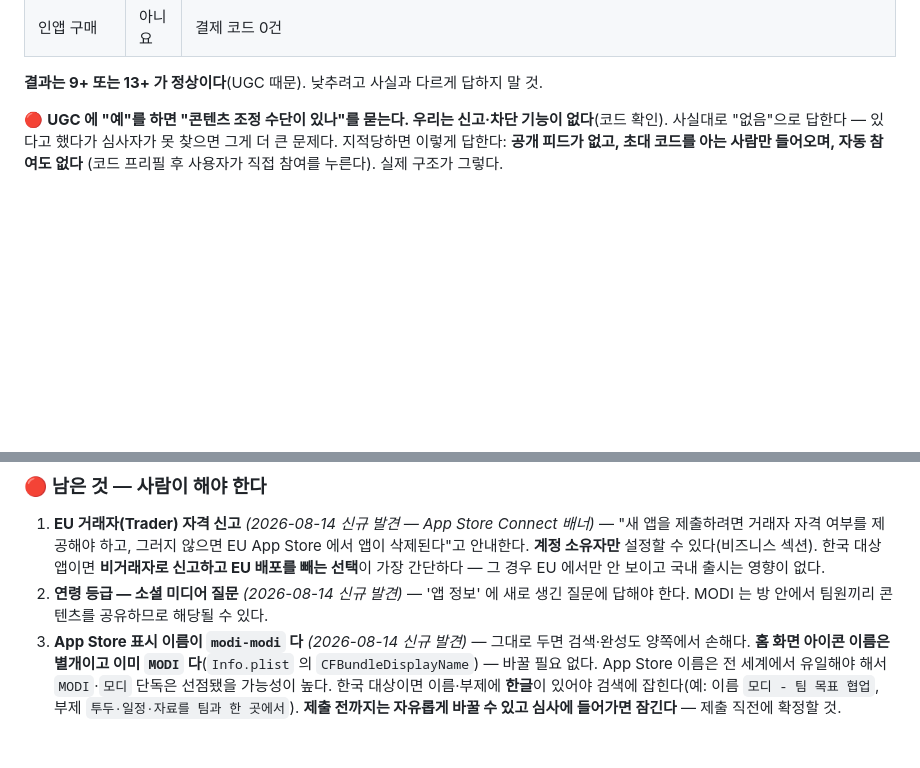
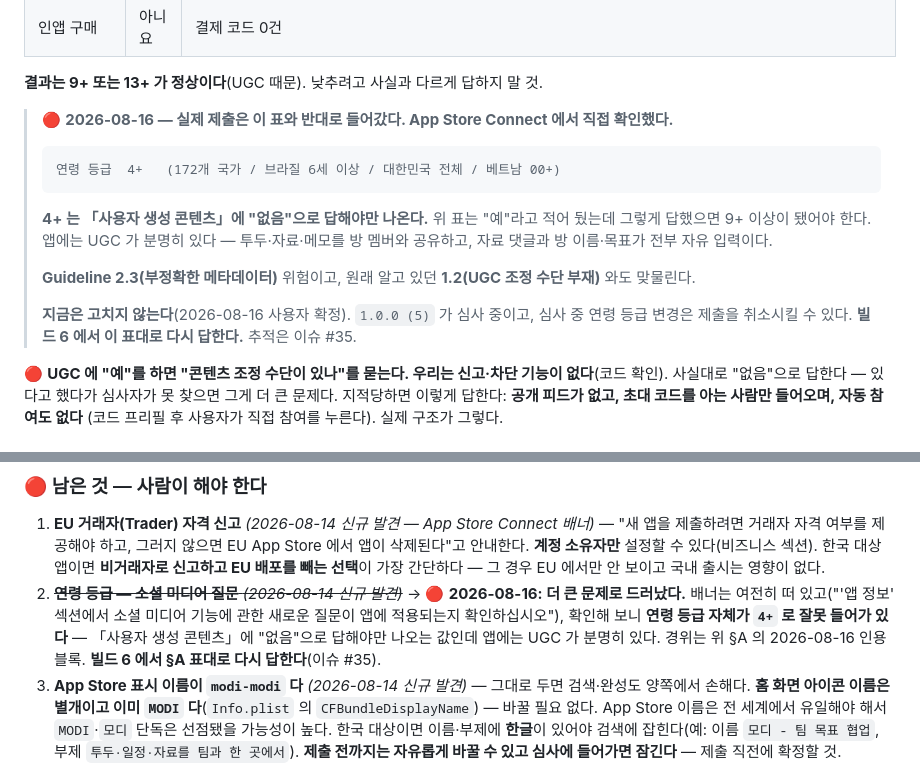
Before and after one commit to intpsquad/modi, a Markdown page: docs/ios-submission-handoff.md, 2 parts joined by grey strips. Drawn GitHub-style; blank space fills up the shorter version.

Commit message:
docs: 연령 등급이 4+ 로 잘못 제출된 것을 기록한다 — 빌드 6 에서 바로잡는다
App Store Connect 를 직접 열어 확인했다.

  연령 등급  4+   (172개 국가 / 브라질 6세 이상 / 대한민국 전체 / 베트남 00+)

4+ 는 Apple 설문의 「사용자 생성 콘텐츠」에 "없음" 으로 답해야만 나오는 값이다. 그런데
앱에는 UGC 가 분명히 있다 — 투두·자료·메모를 방 멤버와 공유하고, 자료 댓글과 방 이름·
목표가 전부 자유 입력이다.

docs/ios-submission-handoff.md §A 는 "사용자 생성 콘텐츠 → 예", "결과는 9+ 또는 13+ 가
정상이다. 낮추려고 사실과 다르게 답하지 말 것" 이라고 적어 뒀는데 반대로 제출됐다.

Guideline 2.3(부정확한 메타데이터) 위험이고, 원래 알고 있던 1.2(UGC 조정 수단 부재)와도
맞물린다 — UGC 를 "예"로 고치면 Apple 이 "조정 수단이 있나"를 이어서 묻는다.

지금은 고치지 않는다(사용자 확정). 1.0.0 (5) 가 심사 대기 중이고 심사 중 연령 등급
변경은 제출을 취소시킬 수 있다. 지금 손대면 오늘 기다린 줄을 다시 선다.

App Store Connect 는 읽기만 했다 — 편집 화면을 열거나 저장한 것이 없다.

곁다리: App Store Connect 배너 둘 중 EU 거래자 자격은 우리와 무관하다(배포 지역이
한국뿐이다, 핸드오프 §B). "연령 등급 관련 새로운 소셜 미디어 질문 검토" 배너가 이 문제를
가리키고 있었다.

Closes #35 은 붙이지 않는다 — 빌드 6 에서 실제로 고쳐야 닫힌다.

Refs #35

````diff
--- a/docs/ios-submission-handoff.md
+++ b/docs/ios-submission-handoff.md
@@ -50,6 +50,23 @@
 | 인앱 구매 | 아니요 | 결제 코드 0건 |
 
 **결과는 9+ 또는 13+ 가 정상이다**(UGC 때문). 낮추려고 사실과 다르게 답하지 말 것.
+
+> 🔴 **2026-08-16 — 실제 제출은 이 표와 반대로 들어갔다. App Store Connect 에서 직접 확인했다.**
+>
+> ```
+> 연령 등급  4+   (172개 국가 / 브라질 6세 이상 / 대한민국 전체 / 베트남 00+)
+> ```
+>
+> **4+ 는 「사용자 생성 콘텐츠」에 "없음"으로 답해야만 나온다.** 위 표는 "예"라고 적어 뒀는데
+> 그렇게 답했으면 9+ 이상이 됐어야 한다. 앱에는 UGC 가 분명히 있다 — 투두·자료·메모를
+> 방 멤버와 공유하고, 자료 댓글과 방 이름·목표가 전부 자유 입력이다.
+>
+> **Guideline 2.3(부정확한 메타데이터)** 위험이고, 원래 알고 있던 **1.2(UGC 조정 수단 부재)**
+> 와도 맞물린다.
+>
+> **지금은 고치지 않는다**(2026-08-16 사용자 확정). `1.0.0 (5)` 가 심사 중이고, 심사 중
+> 연령 등급 변경은 제출을 취소시킬 수 있다. **빌드 6 에서 이 표대로 다시 답한다.**
+> 추적은 이슈 #35.
 
 🔴 **UGC 에 "예"를 하면 "콘텐츠 조정 수단이 있나"를 묻는다. 우리는 신고·차단 기능이 없다**(코드 확인).
 사실대로 "없음"으로 답한다 — 있다고 했다가 심사자가 못 찾으면 그게 더 큰 문제다.
@@ -238,8 +255,11 @@ MODI는 팀이 함께 쓰는 앱이라 방에 데이터가 있어야 기능을
    앱이 삭제된다"고 안내한다. **계정 소유자만** 설정할 수 있다(비즈니스 섹션).
    한국 대상 앱이면 **비거래자로 신고하고 EU 배포를 빼는 선택**이 가장 간단하다 —
    그 경우 EU 에서만 안 보이고 국내 출시는 영향이 없다.
-2. **연령 등급 — 소셜 미디어 질문** *(2026-08-14 신규 발견)* — '앱 정보' 에 새로 생긴 질문에
-   답해야 한다. MODI 는 방 안에서 팀원끼리 콘텐츠를 공유하므로 해당될 수 있다.
+2. ~~**연령 등급 — 소셜 미디어 질문** *(2026-08-14 신규 발견)*~~ → 🔴 **2026-08-16: 더 큰 문제로
+   드러났다.** 배너는 여전히 떠 있고("'앱 정보' 섹션에서 소셜 미디어 기능에 관한 새로운 질문이
+   앱에 적용되는지 확인하십시오"), 확인해 보니 **연령 등급 자체가 `4+` 로 잘못 들어가 있다** —
+   「사용자 생성 콘텐츠」에 "없음"으로 답해야만 나오는 값인데 앱에는 UGC 가 분명히 있다.
+   경위는 위 §A 의 2026-08-16 인용 블록. **빌드 6 에서 §A 표대로 다시 답한다**(이슈 #35).
 3. **App Store 표시 이름이 `modi-modi` 다** *(2026-08-14 신규 발견)* — 그대로 두면 검색·완성도
    양쪽에서 손해다. **홈 화면 아이콘 이름은 별개이고 이미 `MODI` 다**(`Info.plist` 의
    `CFBundleDisplayName`) — 바꿀 필요 없다. App Store 이름은 전 세계에서 유일해야 해서
````
Also changed, not shown: PROJECT_PLAN.md (+1 -0 lines).
